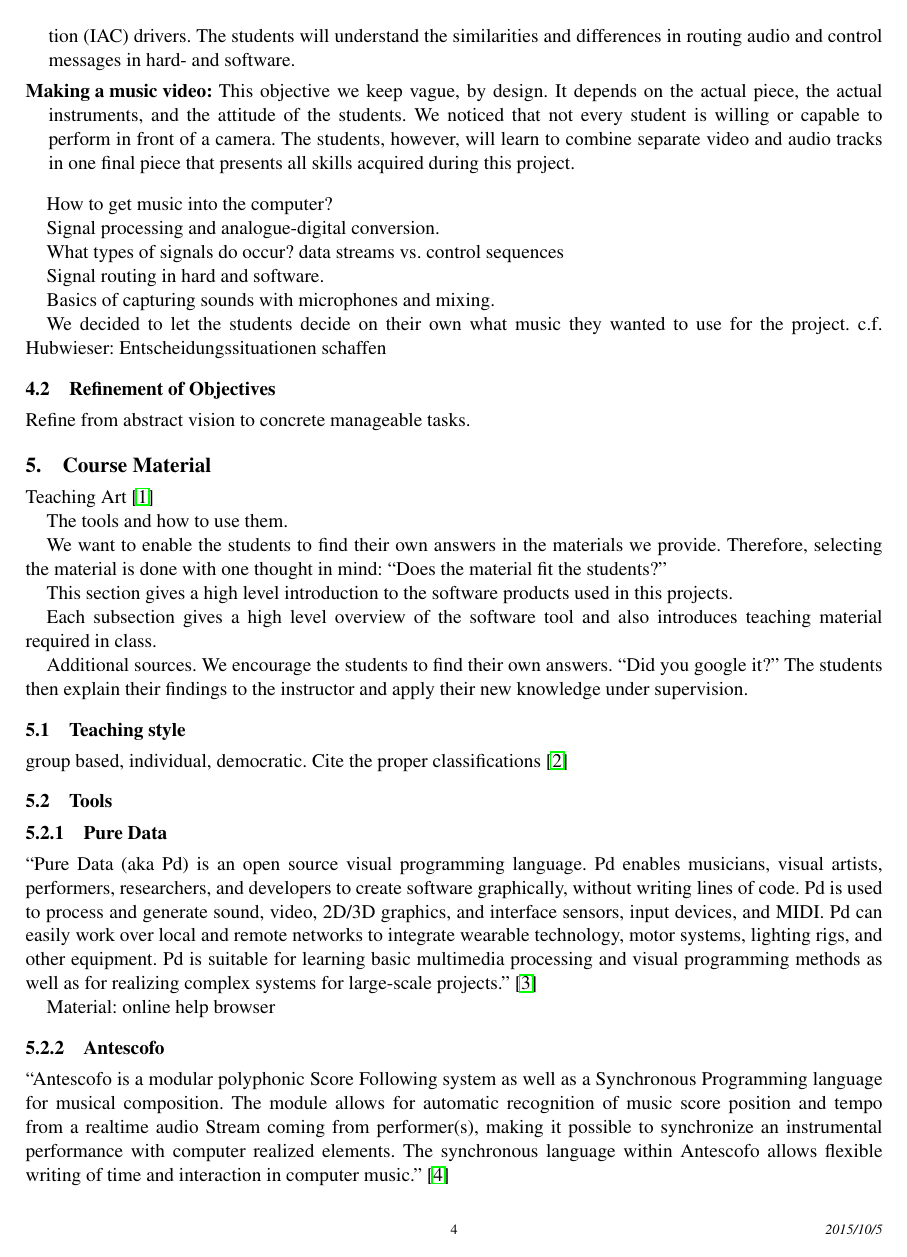
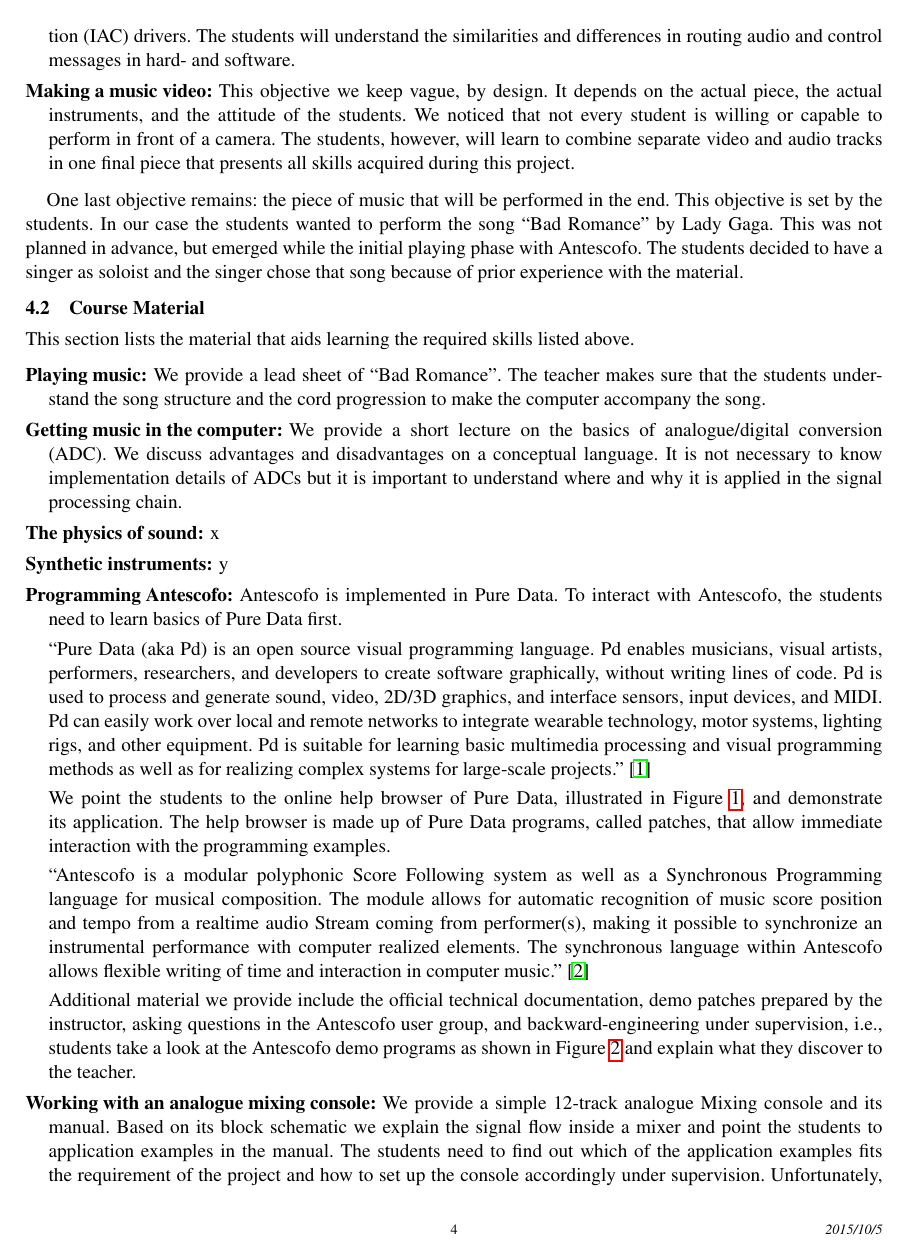
Before and after one commit to maigner/Antescofo-Project, a LaTeX paper (project-description.tex): page 4 of 7. Compiled offline with pdfLaTeX; a missing font is replaced by an installed copy or a similar font.

Commit message:
coverd material

```diff
--- a/project-description.tex
+++ b/project-description.tex
@@ -283,23 +283,45 @@ during this project.
 
 \end{description}
 
-
-How to get music into the computer?
-
-Signal processing and analogue-digital conversion.
-
-What types of signals do occur? data streams vs. control sequences
-
-Signal routing in hard and software.
-
-Basics of capturing sounds with microphones and mixing.
+One last objective remains: the piece of music that will be performed in the
+end. This objective is set by the students. In our case the students wanted to
+perform the song ``Bad Romance'' by Lady Gaga. This was not planned in
+advance, but emerged while the initial playing phase with Antescofo. The
+students decided to have a singer as soloist and the singer chose that song
+because of prior experience with the material.
 
 
 
-We decided to let the students decide on their own what music they wanted to use for the project.
-c.f. Hubwieser: Entscheidungssituationen schaffen
+\subsection{Course Material}\label{sec:material}
 
 
-\subsection{Refinement of Objectives}
+This section lists the material that aids learning the required skills listed above.
 
-Refine from abstract vision to concrete manageable tasks.
+\begin{description}
+
+\item[Playing music:] We provide a lead sheet of ``Bad Romance''. The teacher
+makes sure that the students understand the song structure and the cord progression
+to make the computer accompany the song.
+
+\item[Getting music in the computer:] We provide a short lecture on the basics
+of analogue/digital conversion (ADC). We discuss advantages and disadvantages
+on a conceptual language. It is not necessary to know implementation details
+of ADCs but it is important to understand where and why it is applied in the
+signal processing chain.
+
+\item[The physics of sound:] x
+
+\item[Synthetic instruments:] y
+
+\item[Programming Antescofo:] Antescofo is implemented in Pure Data. To interact with
+Antescofo, the students need to learn basics of Pure Data first.
+
+``Pure Data (aka Pd) is an open source visual programming language. Pd enables
+musicians, visual artists, performers, researchers, and developers to create
+software graphically, without writing lines of code. Pd is used to process
+and generate sound, video, 2D/3D graphics, and interface sensors, input
+devices, and MIDI. Pd can easily work over local and remote networks to
+integrate wearable technology, motor systems, lighting rigs, and other
+equipment. Pd is suitable for learning basic multimedia processing and
+visual programming methods as well as for realizing complex systems for
+large-scale projects.''~\cite{website:puredata}
@@ -305,0 +333,15 @@ Refine from abstract vision to concrete manageable tasks.
+    \label{fig:pd-help-browser}
+\end{figure}
+
+We point the students to the online help browser of Pure Data, illustrated in
+Figure~\ref{fig:pd-help-browser}, and demonstrate its application. The help
+browser is made up of Pure Data programs, called patches, that allow immediate
+interaction with the programming examples.
+
+``Antescofo is a modular polyphonic Score Following system as well as a
+Synchronous Programming language for musical composition. The module allows
+for automatic recognition of music score position and tempo from a realtime
+audio Stream coming from performer(s), making it possible to synchronize an
+instrumental performance with computer realized elements. The synchronous
+language within Antescofo allows flexible writing of time and interaction in
+computer music.''~\cite{website:antescofo}
@@ -306,4 +353,16 @@ Refine from abstract vision to concrete manageable tasks.
+    \label{fig:ascohelp}
+\end{figure}
+
+Additional material we provide include the official technical documentation,
+demo patches prepared by the instructor, asking questions in the Antescofo
+user group, and backward-engineering under supervision, i.e., students take a
+look at the Antescofo demo programs as shown in Figure~\ref{fig:ascohelp} and
+explain what they discover to the teacher.
 
 
-\section{Course Material}\label{sec:material}
-%Pure Data, Antescofo, Logic, iMovie
+\item[Working with an analogue mixing console:] We provide a simple 12-track
+analogue Mixing console and its manual. Based on its block schematic we
+explain the signal flow inside a mixer and point the students to application
+examples in the manual. The students need to find out which of the application
+examples fits the requirement of the project and how to set up the console
+accordingly under supervision. Unfortunately, copyright limitations do not
@@ -309,0 +373 @@ Refine from abstract vision to concrete manageable tasks.
+\item[Working with a digital audio workstation:] For acquiring this skill it
@@ -328,23 +431,6 @@ The students then explain their findings to the instructor and apply their
 new knowledge under supervision.
 
 
-\subsection{Teaching style}
 group based, individual, democratic. Cite the proper classifications~\cite{book:Hubwieser2007}
 
 
-
-\subsection{Tools}
-
-\subsubsection{Pure Data}
-
-``Pure Data (aka Pd) is an open source visual programming language. Pd enables
-musicians, visual artists, performers, researchers, and developers to create
-software graphically, without writing lines of code. Pd is used to process
-and generate sound, video, 2D/3D graphics, and interface sensors, input
-devices, and MIDI. Pd can easily work over local and remote networks to
-integrate wearable technology, motor systems, lighting rigs, and other
-equipment. Pd is suitable for learning basic multimedia processing and
-visual programming methods as well as for realizing complex systems for
-large-scale projects.''~\cite{website:puredata}
-
-Material: online help browser
@@ -356,18 +437,5 @@ Material: online help browser
-    \label{fig:pd-help-browser}
-\end{figure}
+\section{Time table}
 
 
-\subsubsection{Antescofo}
+\subsection{Getting started with Pure Data}
 
-``Antescofo is a modular polyphonic Score Following system as well as a
-Synchronous Programming language for musical composition. The module allows
-for automatic recognition of music score position and tempo from a realtime
-audio Stream coming from performer(s), making it possible to synchronize an
-instrumental performance with computer realized elements. The synchronous
-language within Antescofo allows flexible writing of time and interaction in
-computer music.''~\cite{website:antescofo}
-
-Material: technical documentation, demo patch, alle meine events
-Source for specific answers: the web, Antescofo user group
-
-\subsubsection{Logic Pro}
```
Also changed, not shown: fig/ascohelp.png (added), project-description.pdf, project-description.tex (124 more changed lines).
